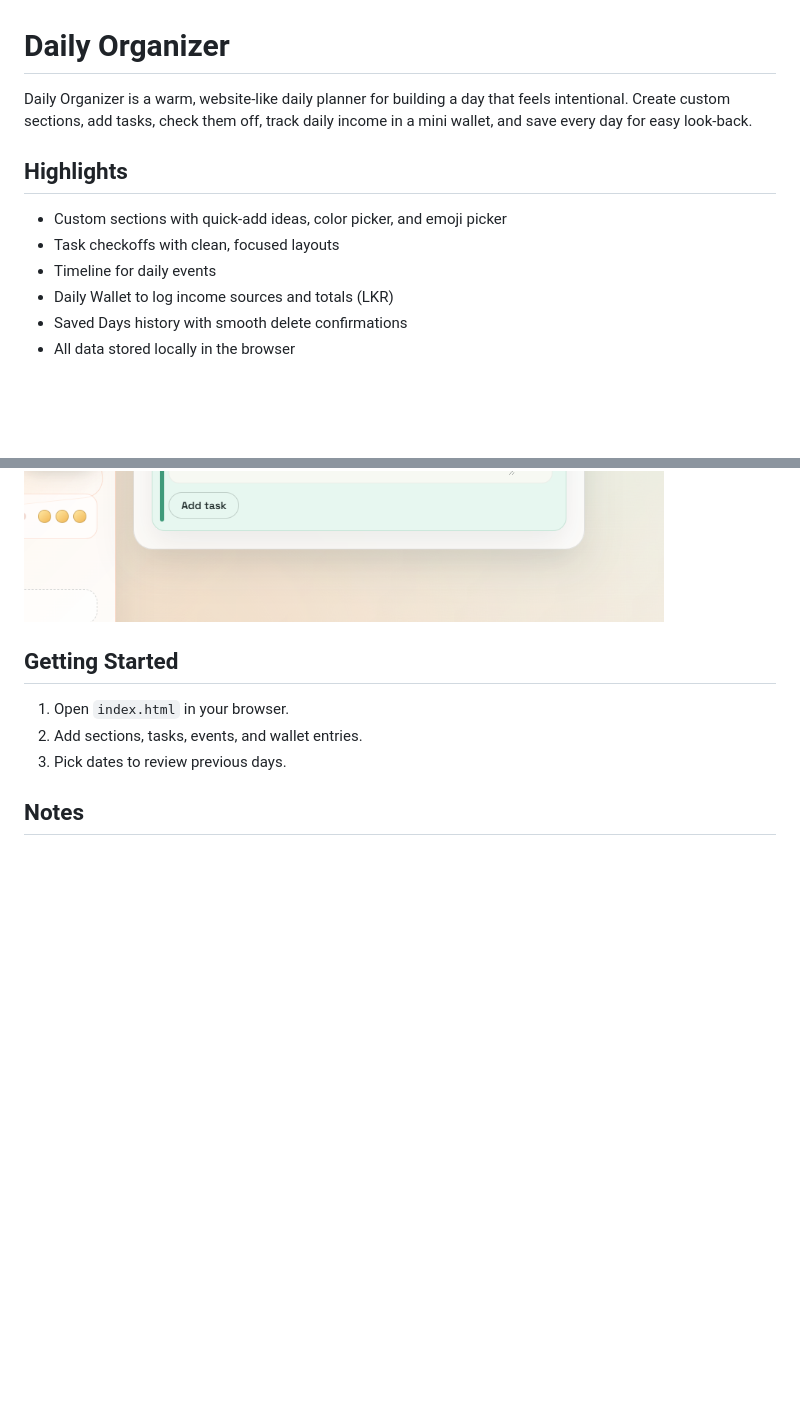
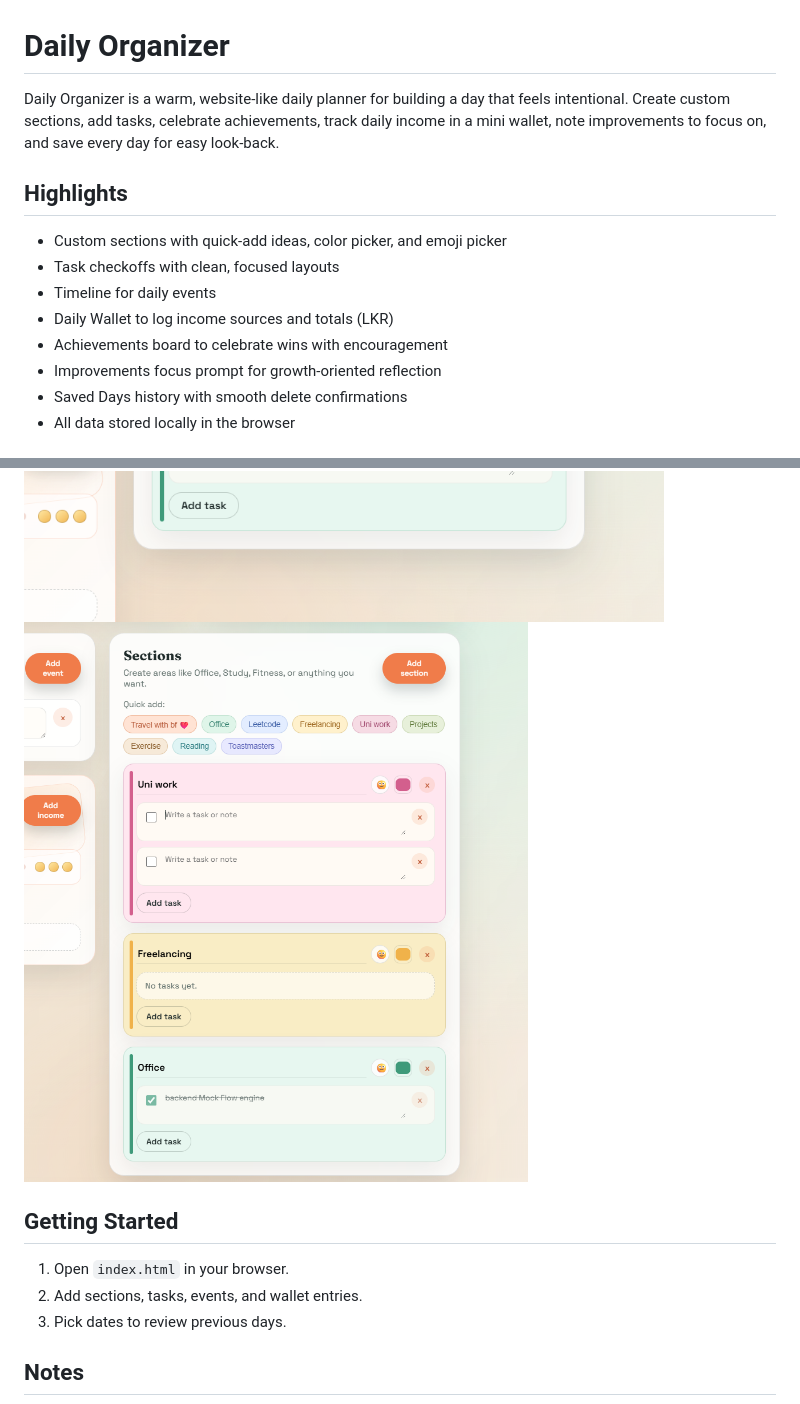
Before and after one commit to manucham/Daily-Organizer, a Markdown page: README.md, 2 parts joined by grey strips. GitHub-like rendering; pictures changed too: img/5.png (added); blank space fills up the shorter version.

Commit message:
added achievement section

```diff
--- a/README.md
+++ b/README.md
@@ -1,8 +1,8 @@
 # Daily Organizer
 
 Daily Organizer is a warm, website-like daily planner for building a day that feels intentional. Create
-custom sections, add tasks, check them off, track daily income in a mini wallet, and
-save every day for easy look-back.
+custom sections, add tasks, celebrate achievements, track daily income in a mini wallet, note
+improvements to focus on, and save every day for easy look-back.
 
 ## Highlights
 
@@ -10,6 +10,8 @@ save every day for easy look-back.
 - Task checkoffs with clean, focused layouts
 - Timeline for daily events
 - Daily Wallet to log income sources and totals (LKR)
+- Achievements board to celebrate wins with encouragement
+- Improvements focus prompt for growth-oriented reflection
 - Saved Days history with smooth delete confirmations
 - All data stored locally in the browser
 
@@ -19,6 +21,7 @@ save every day for easy look-back.
 ![Sections and timeline](img/2.png)
 ![Wallet and tasks](img/3.png)
 ![Saved days](img/4.png)
+![Multiple tasks](img/5.png)
 
 ## Getting Started
 
```
Also changed, not shown: 4 other files.
